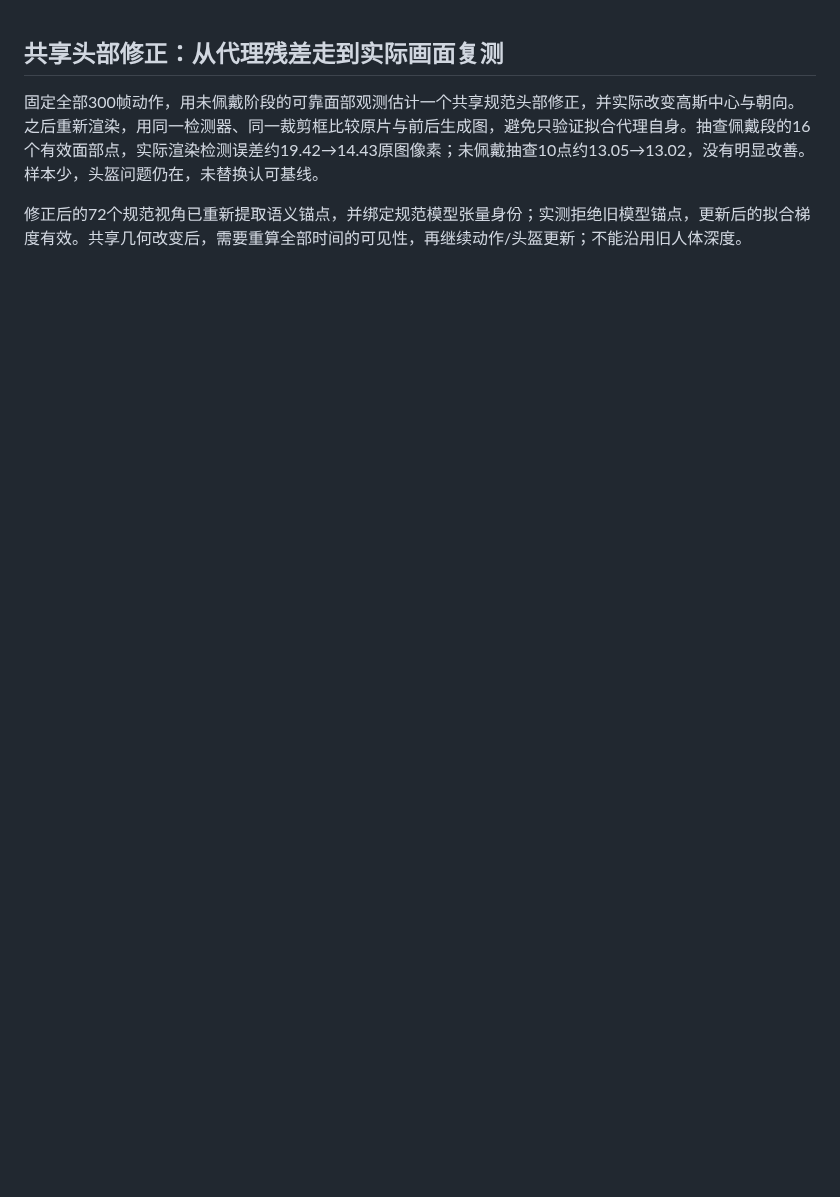
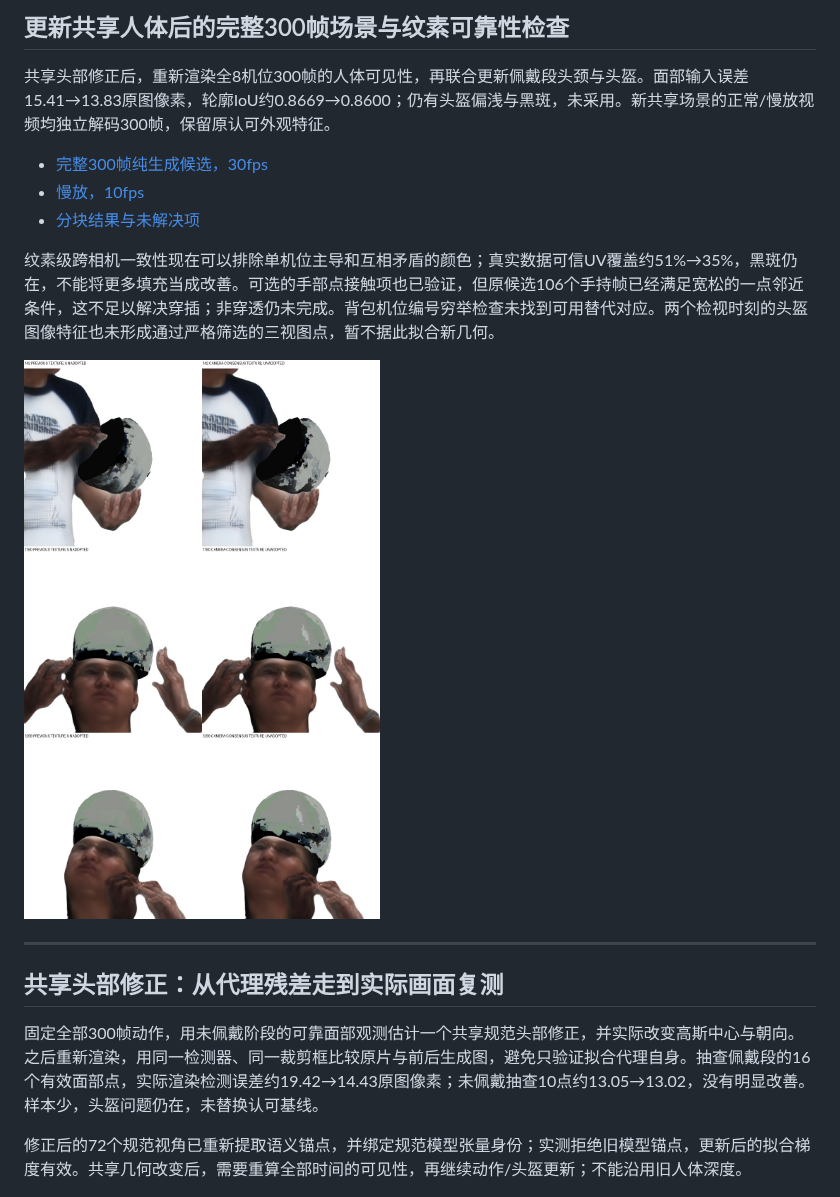
Before and after one commit to gtx6901/multiview-human-object-reconstruction, a Markdown page: README.md, the part around the change. Rendered like a GitHub page; pictures changed too: media/texel_consensus_generated_comparison.jpg (added); blank space fills up the shorter version.

Commit message:
Publish full300 shared head scene and diagnose texture and contact ambiguity

```diff
--- a/README.md
+++ b/README.md
@@ -1,3 +1,17 @@
+## 更新共享人体后的完整300帧场景与纹素可靠性检查
+
+共享头部修正后，重新渲染全8机位300帧的人体可见性，再联合更新佩戴段头颈与头盔。面部输入误差15.41→13.83原图像素，轮廓IoU约0.8669→0.8600；仍有头盔偏浅与黑斑，未采用。新共享场景的正常/慢放视频均独立解码300帧，保留原认可外观特征。
+
+- [完整300帧纯生成候选，30fps](media/shared_head_scene_all300_30fps.mp4)
+- [慢放，10fps](media/shared_head_scene_all300_slow10fps.mp4)
+- [分块结果与未解决项](evidence/outer_scene_20261018.json)
+
+纹素级跨相机一致性现在可以排除单机位主导和互相矛盾的颜色；真实数据可信UV覆盖约51%→35%，黑斑仍在，不能将更多填充当成改善。可选的手部点接触项也已验证，但原候选106个手持帧已经满足宽松的一点邻近条件，这不足以解决穿插；非穿透仍未完成。背包机位编号穷举检查未找到可用替代对应。两个检视时刻的头盔图像特征也未形成通过严格筛选的三视图点，暂不据此拟合新几何。
+
+![仅生成图；同人体/动作/几何下比较纹素选择，仍未验收](media/texel_consensus_generated_comparison.jpg)
+
+---
+
 ## 共享头部修正：从代理残差走到实际画面复测
 
 固定全部300帧动作，用未佩戴阶段的可靠面部观测估计一个共享规范头部修正，并实际改变高斯中心与朝向。之后重新渲染，用同一检测器、同一裁剪框比较原片与前后生成图，避免只验证拟合代理自身。抽查佩戴段的16个有效面部点，实际渲染检测误差约19.42→14.43原图像素；未佩戴抽查10点约13.05→13.02，没有明显改善。样本少，头盔问题仍在，未替换认可基线。
```
Also changed, not shown: 18 other files.
